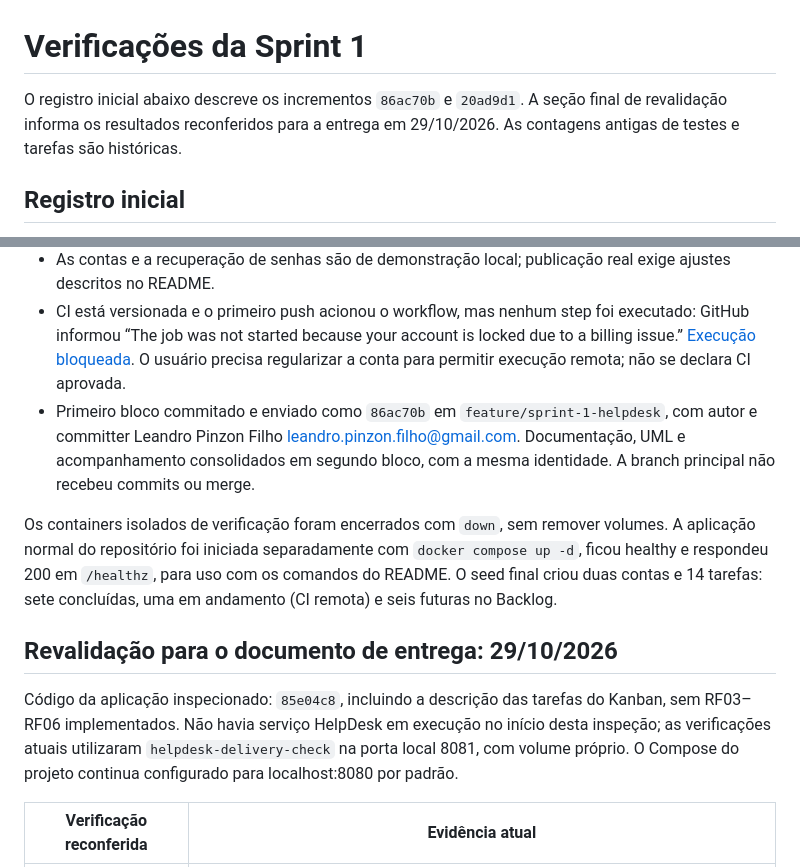
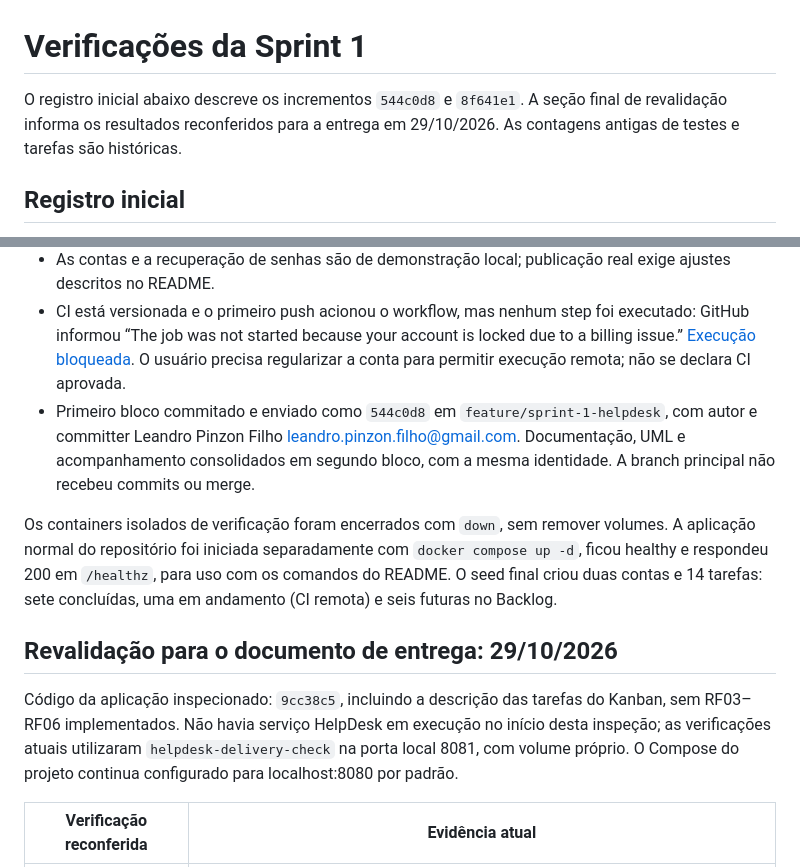
Before and after one commit to Lfijho/chamadosLES, a Markdown page: docs/verificacoes.md, 2 parts joined by grey strips. Rendered like a GitHub page.

```diff
--- a/docs/verificacoes.md
+++ b/docs/verificacoes.md
@@ -1,6 +1,6 @@
 # Verificações da Sprint 1
 
-O registro inicial abaixo descreve os incrementos `86ac70b` e `20ad9d1`. A seção final de revalidação informa os resultados reconferidos para a entrega em 29/10/2026. As contagens antigas de testes e tarefas são históricas.
+O registro inicial abaixo descreve os incrementos `544c0d8` e `8f641e1`. A seção final de revalidação informa os resultados reconferidos para a entrega em 29/10/2026. As contagens antigas de testes e tarefas são históricas.
 
 ## Registro inicial
 
@@ -38,14 +38,14 @@ Contraste renderizado foi verificado pelo axe. O CSS foi formatado para leitura;
 - RF03–RF06 permanecem no backlog. A página do chamado apenas confirma a abertura do próprio solicitante.
 - As contas e a recuperação de senhas são de demonstração local; publicação real exige ajustes descritos no README.
 - CI está versionada e o primeiro push acionou o workflow, mas nenhum step foi executado: GitHub informou “The job was not started because your account is locked due to a billing issue.” [Execução bloqueada](https://github.com/Lfijho/chamadosLES/actions/runs/39865825032). O usuário precisa regularizar a conta para permitir execução remota; não se declara CI aprovada.
-- Primeiro bloco commitado e enviado como `86ac70b` em `feature/sprint-1-helpdesk`, com autor e committer Leandro Pinzon Filho <leandro.pinzon.filho@gmail.com>. Documentação, UML e acompanhamento consolidados em segundo bloco, com a mesma identidade. A branch principal não recebeu commits ou merge.
+- Primeiro bloco commitado e enviado como `544c0d8` em `feature/sprint-1-helpdesk`, com autor e committer Leandro Pinzon Filho <leandro.pinzon.filho@gmail.com>. Documentação, UML e acompanhamento consolidados em segundo bloco, com a mesma identidade. A branch principal não recebeu commits ou merge.
 
 Os containers isolados de verificação foram encerrados com `down`, sem remover volumes. A aplicação normal do repositório foi iniciada separadamente com `docker compose up -d`, ficou healthy e respondeu 200 em `/healthz`, para uso com os comandos do README. O seed final criou duas contas e 14 tarefas: sete concluídas, uma em andamento (CI remota) e seis futuras no Backlog.
 
 
 ## Revalidação para o documento de entrega: 29/10/2026
 
-Código da aplicação inspecionado: `85e04c8`, incluindo a descrição das tarefas do Kanban, sem RF03–RF06 implementados. Não havia serviço HelpDesk em execução no início desta inspeção; as verificações atuais utilizaram `helpdesk-delivery-check` na porta local 8081, com volume próprio. O Compose do projeto continua configurado para localhost:8080 por padrão.
+Código da aplicação inspecionado: `9cc38c5`, incluindo a descrição das tarefas do Kanban, sem RF03–RF06 implementados. Não havia serviço HelpDesk em execução no início desta inspeção; as verificações atuais utilizaram `helpdesk-delivery-check` na porta local 8081, com volume próprio. O Compose do projeto continua configurado para localhost:8080 por padrão.
 
 | Verificação reconferida | Evidência atual |
 |---|---|
```
Also changed, not shown: docs/kanban.md (+7 -0 lines).
